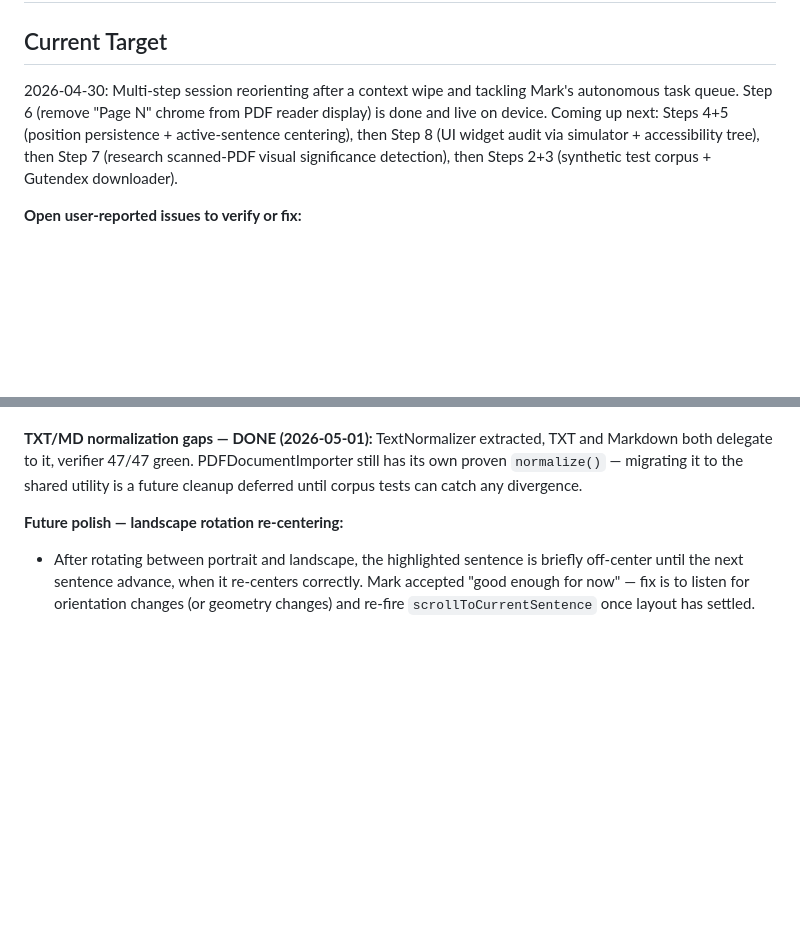
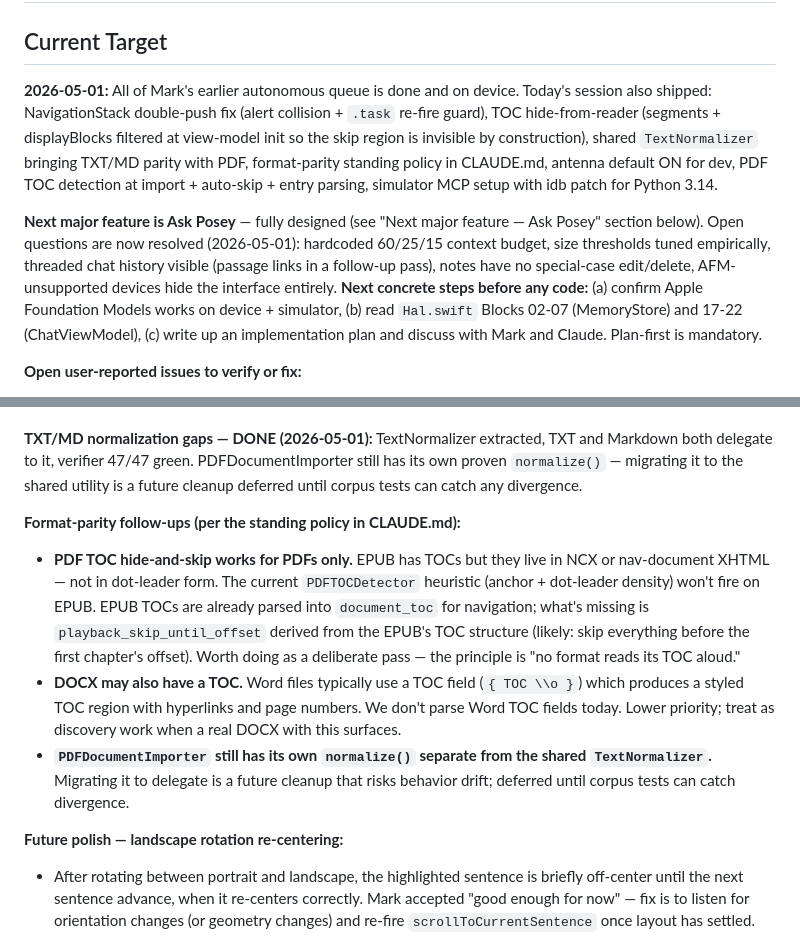
Before and after one commit to markfriedlander/Posey, a Markdown page: NEXT.md, 2 parts joined by grey strips. Rendered like a GitHub page; blank space fills up the shorter version.

```diff
--- a/NEXT.md
+++ b/NEXT.md
@@ -2,7 +2,9 @@
 
 ## Current Target
 
-2026-04-30: Multi-step session reorienting after a context wipe and tackling Mark's autonomous task queue. Step 6 (remove "Page N" chrome from PDF reader display) is done and live on device. Coming up next: Steps 4+5 (position persistence + active-sentence centering), then Step 8 (UI widget audit via simulator + accessibility tree), then Step 7 (research scanned-PDF visual significance detection), then Steps 2+3 (synthetic test corpus + Gutendex downloader).
+**2026-05-01:** All of Mark's earlier autonomous queue is done and on device. Today's session also shipped: NavigationStack double-push fix (alert collision + `.task` re-fire guard), TOC hide-from-reader (segments + displayBlocks filtered at view-model init so the skip region is invisible by construction), shared `TextNormalizer` bringing TXT/MD parity with PDF, format-parity standing policy in CLAUDE.md, antenna default ON for dev, PDF TOC detection at import + auto-skip + entry parsing, simulator MCP setup with idb patch for Python 3.14.
+
+**Next major feature is Ask Posey** — fully designed (see "Next major feature — Ask Posey" section below). Open questions are now resolved (2026-05-01): hardcoded 60/25/15 context budget, size thresholds tuned empirically, threaded chat history visible (passage links in a follow-up pass), notes have no special-case edit/delete, AFM-unsupported devices hide the interface entirely. **Next concrete steps before any code:** (a) confirm Apple Foundation Models works on device + simulator, (b) read `Hal.swift` Blocks 02-07 (MemoryStore) and 17-22 (ChatViewModel), (c) write up an implementation plan and discuss with Mark and Claude. Plan-first is mandatory.
 
 **Open user-reported issues to verify or fix:**
 - ~~Position persistence~~ — **Done** (2026-04-30). `PlaybackPreferences.lastOpenedDocumentID` restores the navigation state at cold launch.
@@ -26,6 +28,12 @@
 - Step 8 UI audit is the natural starting point — extend it to cover accessibility alongside widget behavior.
 
 **TXT/MD normalization gaps — DONE (2026-05-01):** TextNormalizer extracted, TXT and Markdown both delegate to it, verifier 47/47 green. PDFDocumentImporter still has its own proven `normalize()` — migrating it to the shared utility is a future cleanup deferred until corpus tests can catch any divergence.
+
+**Format-parity follow-ups (per the standing policy in CLAUDE.md):**
+
+- **PDF TOC hide-and-skip works for PDFs only.** EPUB has TOCs but they live in NCX or nav-document XHTML — not in dot-leader form. The current `PDFTOCDetector` heuristic (anchor + dot-leader density) won't fire on EPUB. EPUB TOCs are already parsed into `document_toc` for navigation; what's missing is `playback_skip_until_offset` derived from the EPUB's TOC structure (likely: skip everything before the first chapter's offset). Worth doing as a deliberate pass — the principle is "no format reads its TOC aloud."
+- **DOCX may also have a TOC.** Word files typically use a TOC field (`{ TOC \\o }`) which produces a styled TOC region with hyperlinks and page numbers. We don't parse Word TOC fields today. Lower priority; treat as discovery work when a real DOCX with this surfaces.
+- **`PDFDocumentImporter` still has its own `normalize()` separate from the shared `TextNormalizer`.** Migrating it to delegate is a future cleanup that risks behavior drift; deferred until corpus tests can catch divergence.
 
 **Future polish — landscape rotation re-centering:**
 - After rotating between portrait and landscape, the highlighted sentence is briefly off-center until the next sentence advance, when it re-centers correctly. Mark accepted "good enough for now" — fix is to listen for orientation changes (or geometry changes) and re-fire `scrollToCurrentSentence` once layout has settled. Likely a small `.onChange(of: geometry.size)` or `UIDevice.orientationDidChangeNotification` hook in ReaderView. Low priority compared to other reader polish items.
```
Also changed, not shown: CLAUDE.md (+42 -0 lines).
